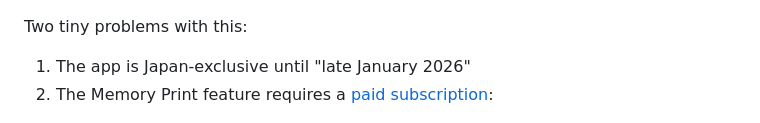
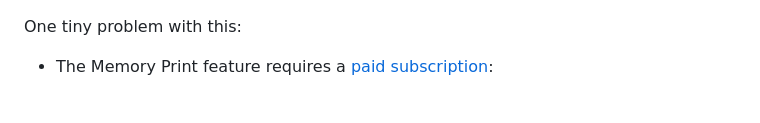
Before and after one commit to hunterirving/memori, a Markdown page: readme.md, the part around one of its changes. Drawn GitHub-style.

Commit message:
update readme
Updated the list of problems with the Hobonichi Techo App.

```diff
--- a/readme.md
+++ b/readme.md
@@ -5,11 +5,8 @@ This year, Hobonichi announced an official <a href="https://techoapp.1101.com/en
 
 <img src="readme_images/cut_and_paste.jpg" width=400px><br>
 
-Two tiny problems with this:
-<ol>
-	<li>
-		The app is Japan-exclusive until "late January 2026"
-	</li>
+One tiny problem with this:
+<ul>
 	<li>
 		The Memory Print feature requires a <a href="https://techoapp.1101.com/en/premium/">paid subscription</a>:
 	</li>
```
Also changed, not shown: other parts of readme.md (+1 -1 lines).
